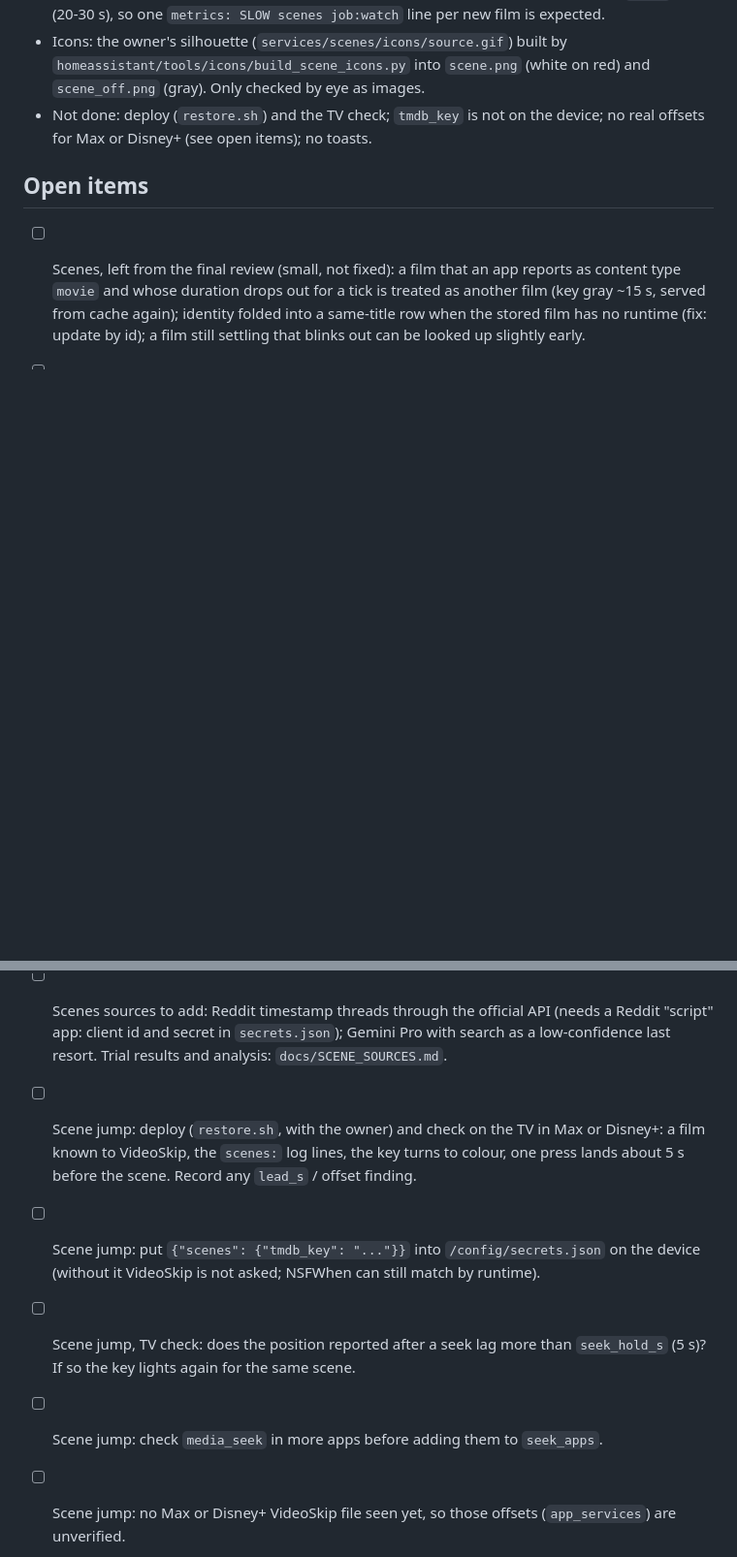
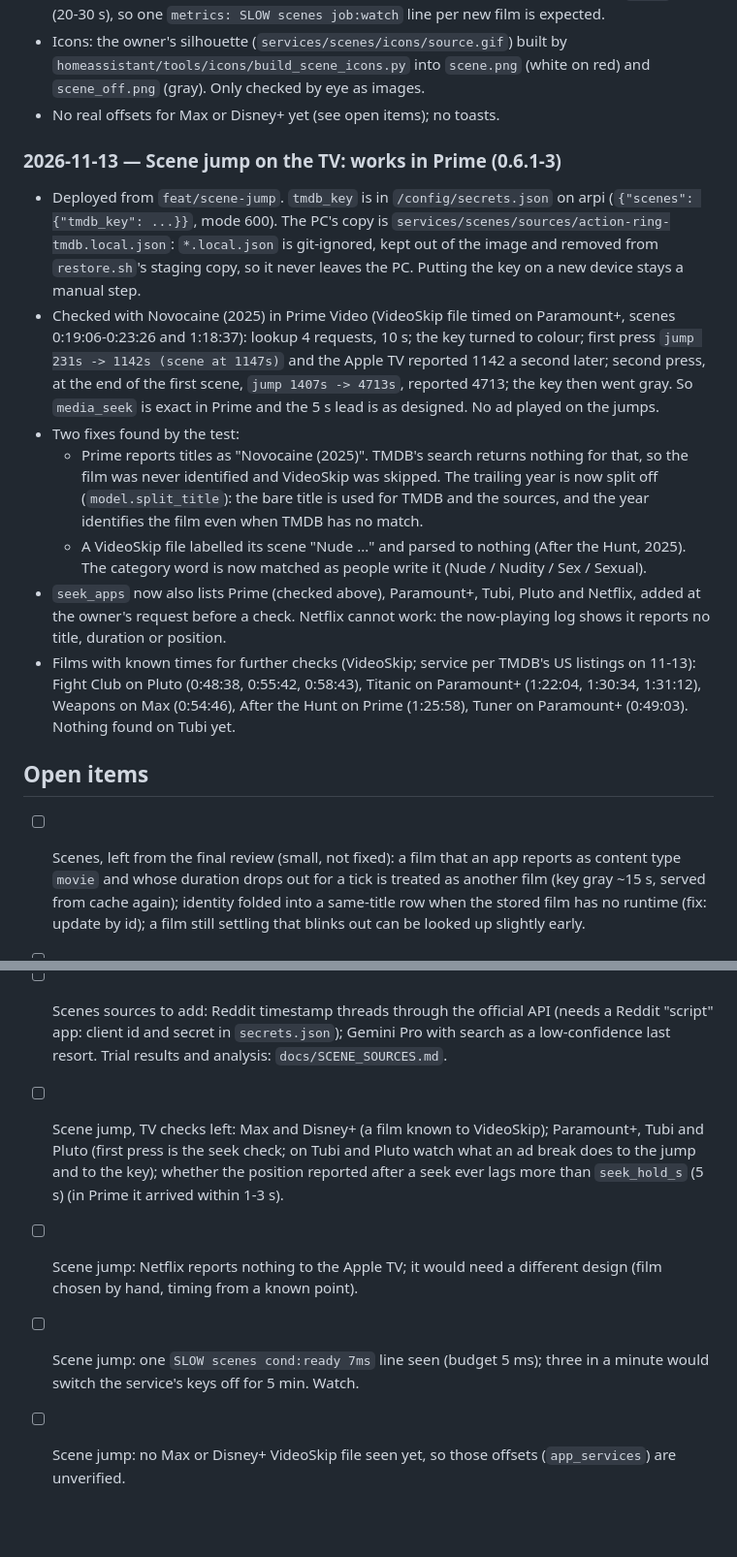
Before and after one commit to a-tsygankov/action-ring, a Markdown page: docs/JOURNAL.md, 2 parts joined by grey strips. Shown at 97% size. Rendered like a GitHub page; blank space fills up the shorter version.

Commit message:
journal: scene jump checked on the TV in Prime (0.6.1-3)
Co-Authored-By: Claude Fable 5.2 <noreply@anthropic.com>

```diff
--- a/docs/JOURNAL.md
+++ b/docs/JOURNAL.md
@@ -1312,8 +1312,40 @@ PC only (fixtures, no live requests in tests).
 - Icons: the owner's silhouette (`services/scenes/icons/source.gif`) built
   by `homeassistant/tools/icons/build_scene_icons.py` into `scene.png`
   (white on red) and `scene_off.png` (gray). Only checked by eye as images.
-- Not done: deploy (`restore.sh`) and the TV check; `tmdb_key` is not on the
-  device; no real offsets for Max or Disney+ (see open items); no toasts.
+- No real offsets for Max or Disney+ yet (see open items); no toasts.
+
+### 2026-11-13 — Scene jump on the TV: works in Prime (0.6.1-3)
+
+- Deployed from `feat/scene-jump`. `tmdb_key` is in `/config/secrets.json`
+  on arpi (`{"scenes": {"tmdb_key": ...}}`, mode 600). The PC's copy is
+  `services/scenes/sources/action-ring-tmdb.local.json`: `*.local.json` is
+  git-ignored, kept out of the image and removed from `restore.sh`'s staging
+  copy, so it never leaves the PC. Putting the key on a new device stays a
+  manual step.
+- Checked with Novocaine (2025) in Prime Video (VideoSkip file timed on
+  Paramount+, scenes 0:19:06-0:23:26 and 1:18:37): lookup 4 requests, 10 s;
+  the key turned to colour; first press `jump 231s -> 1142s (scene at
+  1147s)` and the Apple TV reported 1142 a second later; second press, at
+  the end of the first scene, `jump 1407s -> 4713s`, reported 4713; the key
+  then went gray. So `media_seek` is exact in Prime and the 5 s lead is as
+  designed. No ad played on the jumps.
+- Two fixes found by the test:
+  - Prime reports titles as "Novocaine (2025)". TMDB's search returns
+    nothing for that, so the film was never identified and VideoSkip was
+    skipped. The trailing year is now split off (`model.split_title`): the
+    bare title is used for TMDB and the sources, and the year identifies the
+    film even when TMDB has no match.
+  - A VideoSkip file labelled its scene "Nude ..." and parsed to nothing
+    (After the Hunt, 2025). The category word is now matched as people write
+    it (Nude / Nudity / Sex / Sexual).
+- `seek_apps` now also lists Prime (checked above), Paramount+, Tubi, Pluto
+  and Netflix, added at the owner's request before a check. Netflix cannot
+  work: the now-playing log shows it reports no title, duration or position.
+- Films with known times for further checks (VideoSkip; service per TMDB's
+  US listings on 11-13): Fight Club on Pluto (0:48:38, 0:55:42, 0:58:43),
+  Titanic on Paramount+ (1:22:04, 1:30:34, 1:31:12), Weapons on Max
+  (0:54:46), After the Hunt on Prime (1:25:58), Tuner on Paramount+
+  (0:49:03). Nothing found on Tubi yet.
 
 ## Open items
 
@@ -1328,18 +1360,15 @@ PC only (fixtures, no live requests in tests).
       `secrets.json`); Gemini Pro with search as a low-confidence last
       resort. Trial results and analysis: `docs/SCENE_SOURCES.md`.
 
-- [ ] Scene jump: deploy (`restore.sh`, with the owner) and check on the TV
-      in Max or Disney+: a film known to VideoSkip, the `scenes:` log
-      lines, the key turns to colour, one press lands about 5 s before the
-      scene. Record any `lead_s` / offset finding.
-- [ ] Scene jump: put `{"scenes": {"tmdb_key": "..."}}` into
-      `/config/secrets.json` on the device (without it VideoSkip is not
-      asked; NSFWhen can still match by runtime).
-- [ ] Scene jump, TV check: does the position reported after a seek lag
-      more than `seek_hold_s` (5 s)? If so the key lights again for the
-      same scene.
-- [ ] Scene jump: check `media_seek` in more apps before adding them to
-      `seek_apps`.
+- [ ] Scene jump, TV checks left: Max and Disney+ (a film known to
+      VideoSkip); Paramount+, Tubi and Pluto (first press is the seek check;
+      on Tubi and Pluto watch what an ad break does to the jump and to the
+      key); whether the position reported after a seek ever lags more than
+      `seek_hold_s` (5 s) (in Prime it arrived within 1-3 s).
+- [ ] Scene jump: Netflix reports nothing to the Apple TV; it would need a
+      different design (film chosen by hand, timing from a known point).
+- [ ] Scene jump: one `SLOW scenes cond:ready 7ms` line seen (budget 5 ms);
+      three in a minute would switch the service's keys off for 5 min. Watch.
 - [ ] Scene jump: no Max or Disney+ VideoSkip file seen yet, so those
       offsets (`app_services`) are unverified.
 - [ ] Scene jump: a Gemini-with-screenshot source needs a trial before it is
```
